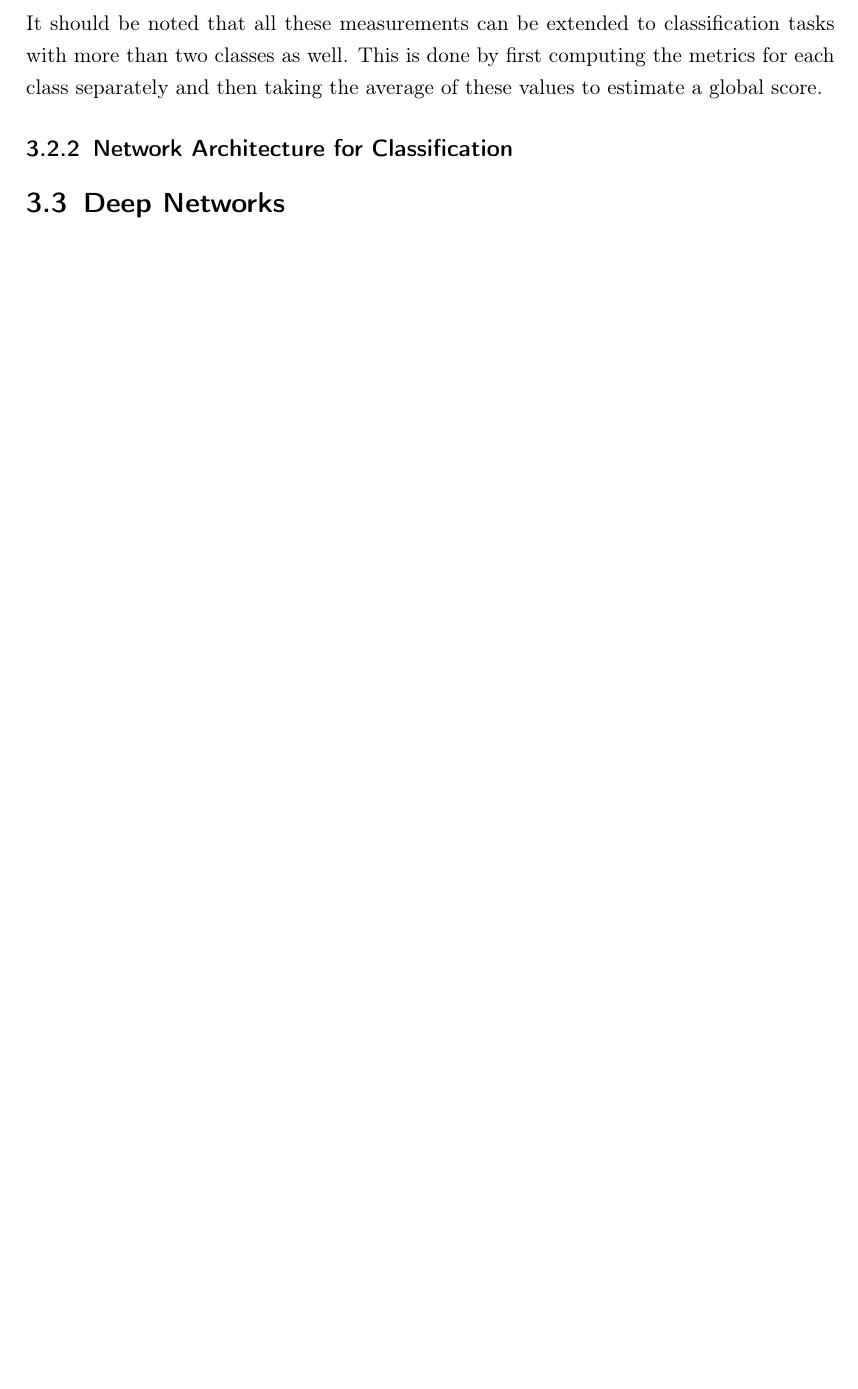
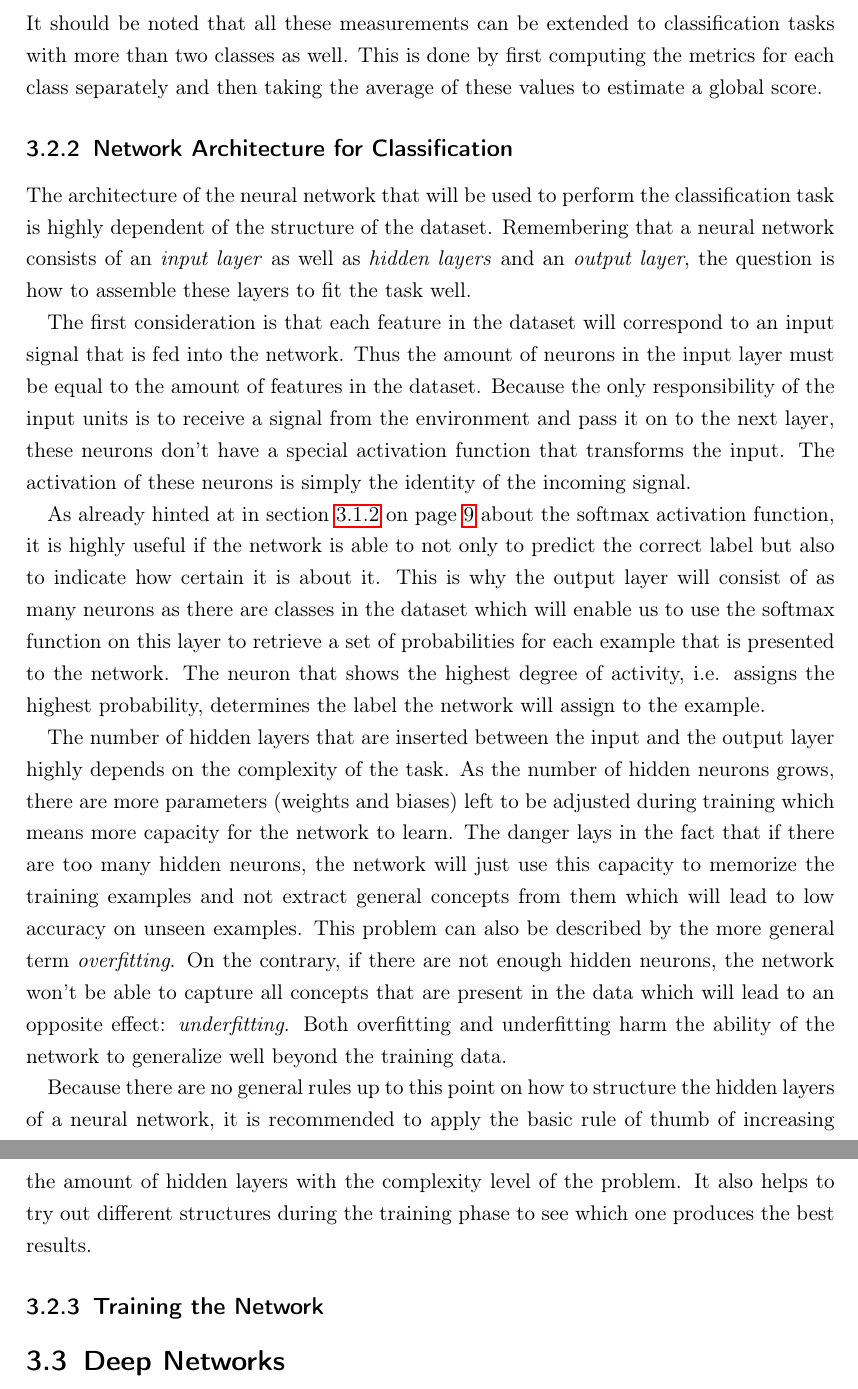
Before and after one commit to chr-peters/bachelors_thesis, a LaTeX thesis (thesis/bachelorthesis_christian_peters.tex, which reads thesis/fundamentals.tex): part of page 14 of 20 before the commit and two parts of pages 14 and 15 of 21 after it, the two joined at a grey line, cut so that both start at the same text, the shorter picture padded with empty space. Compiled offline with pdfLaTeX.

Commit message:
added section on classification architecture

```diff
--- a/thesis/fundamentals.tex
+++ b/thesis/fundamentals.tex
@@ -376,4 +377,57 @@ taking the average of these values to estimate a global score.
 
 \subsection{Network Architecture for Classification}
 
+The architecture of the neural network that will be used to perform
+the classification task is highly dependent of the structure of the
+dataset. Remembering that a neural network consists of an
+\textit{input layer} as well as \textit{hidden layers} and an
+\textit{output layer}, the question is how to assemble these layers to
+fit the task well.
+
+The first consideration is that each feature in the dataset will
+correspond to an input signal that is fed into the network. Thus the
+amount of neurons in the input layer must be equal to the amount of
+features in the dataset. Because the only responsibility of the input
+units is to receive a signal from the environment and pass it on to
+the next layer, these neurons don't have a special activation function
+that transforms the input. The activation of these neurons is simply
+the identity of the incoming signal.
+
+As already hinted at in \fref{sec:softmax} about the softmax
+activation function, it is highly useful if the
+network is able to not only to predict the correct label but also to
+indicate how certain it is about it. This is why the output layer will
+consist of as many neurons as there are classes in the dataset which
+will enable us to use the softmax function on this layer to retrieve a
+set of probabilities for each example that is presented to the
+network. The neuron that shows the highest degree of activity,
+i.e. assigns the highest probability, determines the label the network
+will assign to the example.
+
+The number of hidden layers that are inserted between the input and
+the output
+layer highly depends on the complexity of the task. As the number of hidden
+neurons grows, there are more parameters (weights and biases) left to
+be adjusted during
+training which means more capacity for the network to learn. The
+danger lays in the fact that if there are too many hidden neurons, the
+network will just use this capacity to memorize the training examples
+and not extract general concepts from them which will lead to low
+accuracy on unseen examples. This problem can also be
+described by the more general term \textit{overfitting}. On the
+contrary, if there are not enough hidden neurons, the network won't be
+able to capture all concepts that are present in the data which will
+lead to an opposite effect: \textit{underfitting}. Both overfitting
+and underfitting harm the ability of the network to generalize well
+beyond the training data.
+
+Because there are no general rules up to this point on how to structure
+the hidden layers of a neural network, it is recommended to apply the
+basic rule of thumb of increasing the amount of hidden layers with the
+complexity level of the problem. It also helps to try out different
+structures during the training phase to see which one produces the
+best results.
+
+\subsection{Training the Network}
+
 \section{Deep Networks}
```
Also changed, not shown: thesis/bachelorthesis_christian_peters.pdf, thesis/fundamentals.tex (3 more changed lines).
